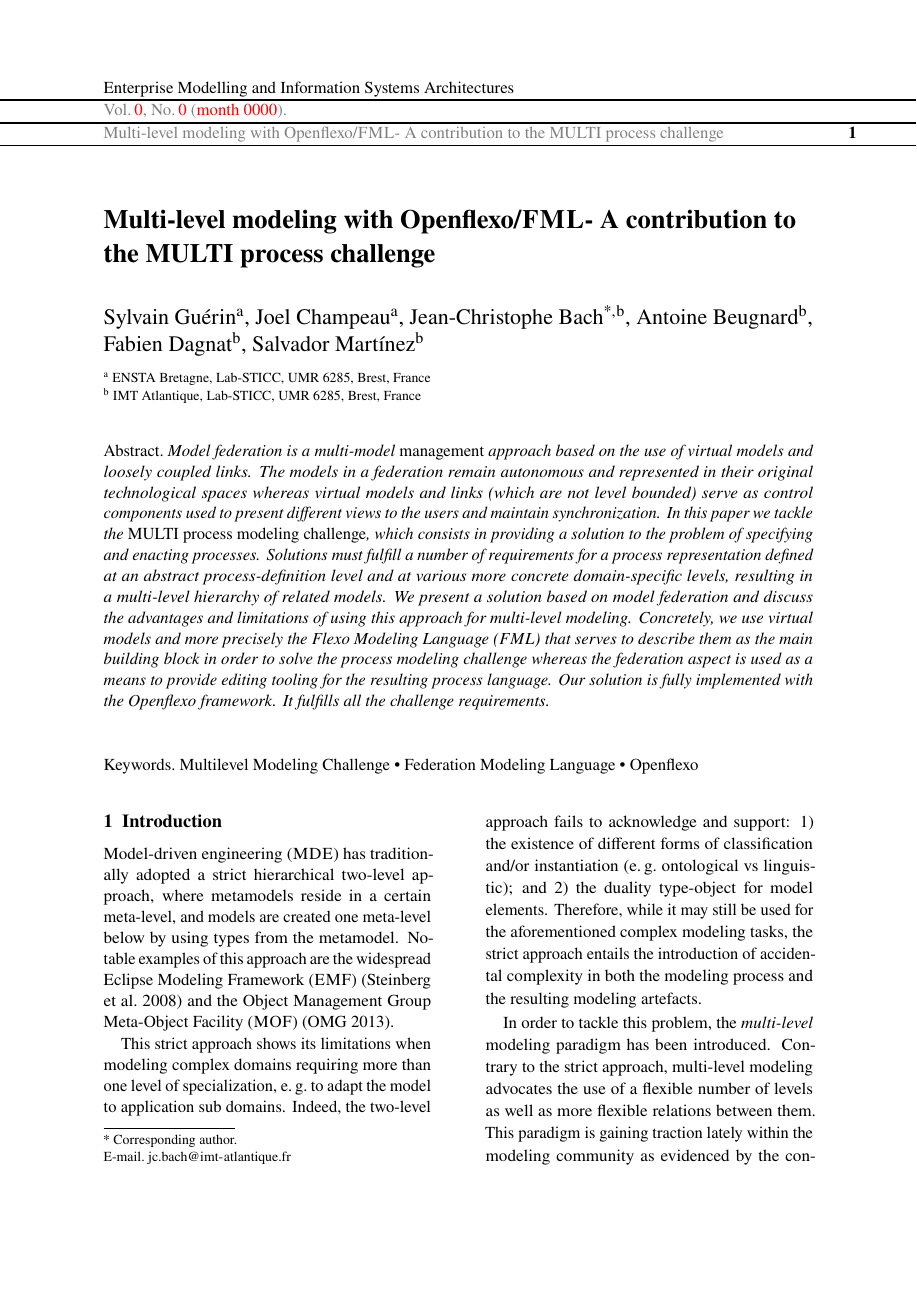
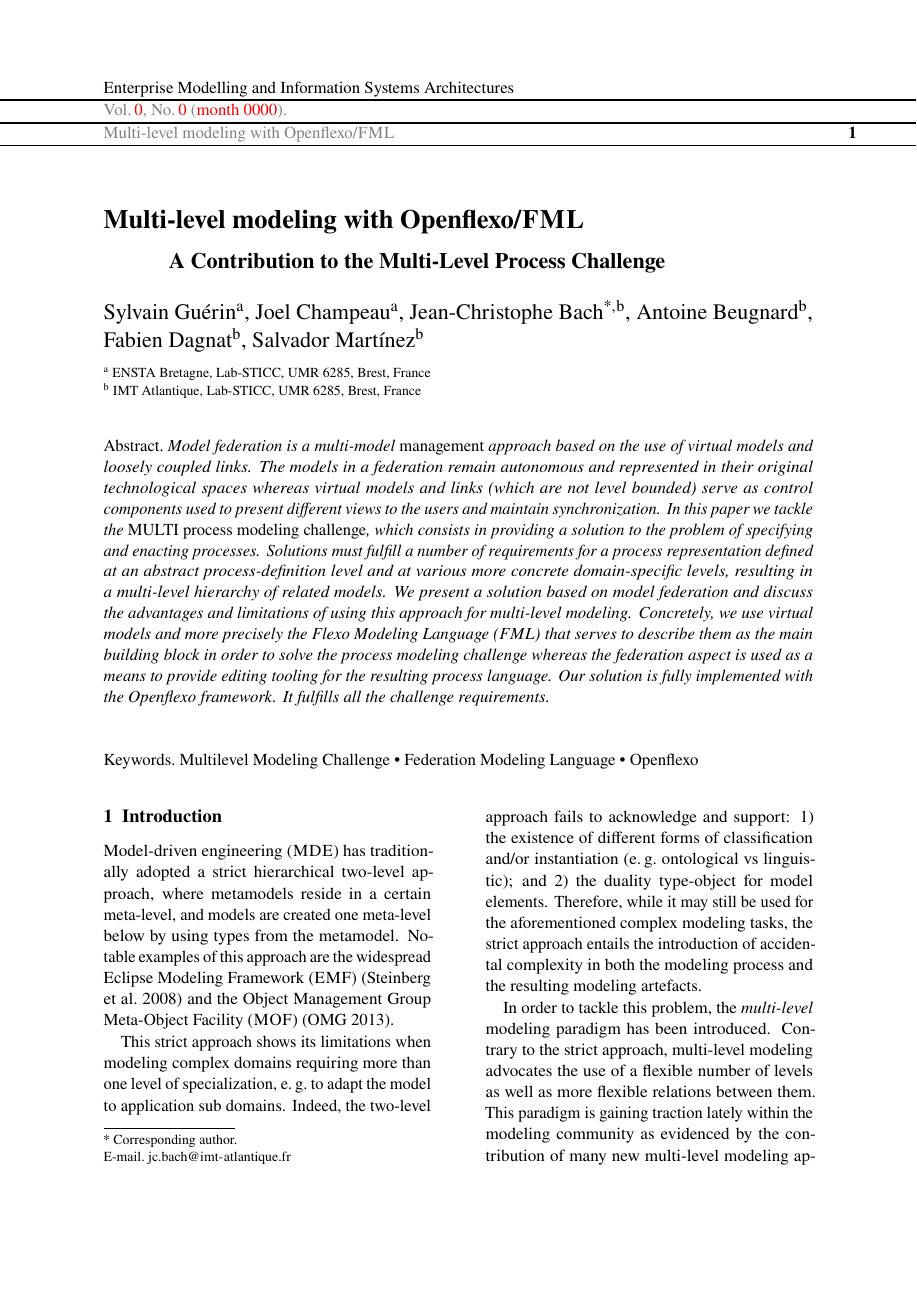
Before and after one commit to labsticc-p4s/multi-process-challenge, a LaTeX document (1-main.tex): page 1 of 18. Compiled offline with pdfLaTeX.

Commit message:
make subtitle compliant, replace \mpc by \mlpc, update response

```diff
--- a/1-main.tex
+++ b/1-main.tex
@@ -14,7 +14,8 @@
 \emisainitialism{\MDE}{MDE}
 \emisainitialism{\FML}{FML}
 
-\newcommand{\mpc}{MULTI process challenge\xspace}
+\newcommand{\mpc}{MULTI process challenge\xspace}%keep it for the moment
+\newcommand{\mlpc}{Multi-Level Process Challenge\xspace}
 
 \usepackage{multirow}
 \usepackage{listings}
@@ -75,7 +76,8 @@
 \begin{document}
 \begin{article}{
     % \title{\mpc: the FML solution}
-    \title{Multi-level modeling with Openflexo/\FML - A contribution to the \mpc}
+    \title{Multi-level modeling with Openflexo/\FML}
+    \subtitle{A Contribution to the \mlpc}
 
     %% or include affiliations in footnotes:
     \author{Sylvain Guérin}%{firstname.lastname@ensta-bretagne.fr}
```
Also changed, not shown: 4-technology.tex (+1 -1 lines), 6-modelpresentation.tex (+1 -1 lines).
